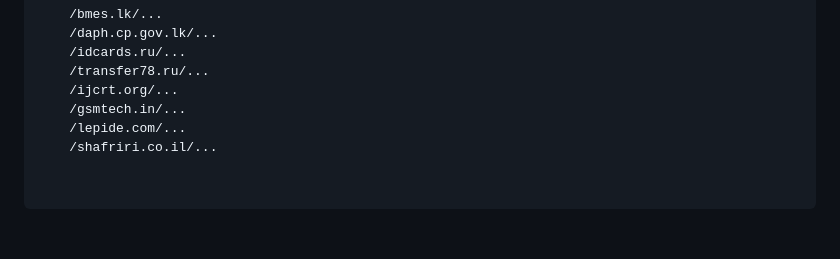
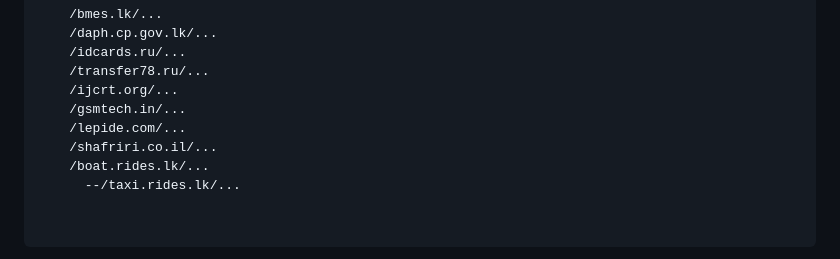
Before and after one commit to Ishanoshada/LFI, a Markdown page: README.md, the part around the change. GitHub-like rendering; blank space fills up the shorter version.

````diff
--- a/README.md
+++ b/README.md
@@ -106,6 +106,8 @@ Discover real-world websites with LFI vulnerabilities for testing and learning:
     /gsmtech.in/...
     /lepide.com/...
     /shafriri.co.il/...
+    /boat.rides.lk/...
+      --/taxi.rides.lk/...
 
 
 ```
````
